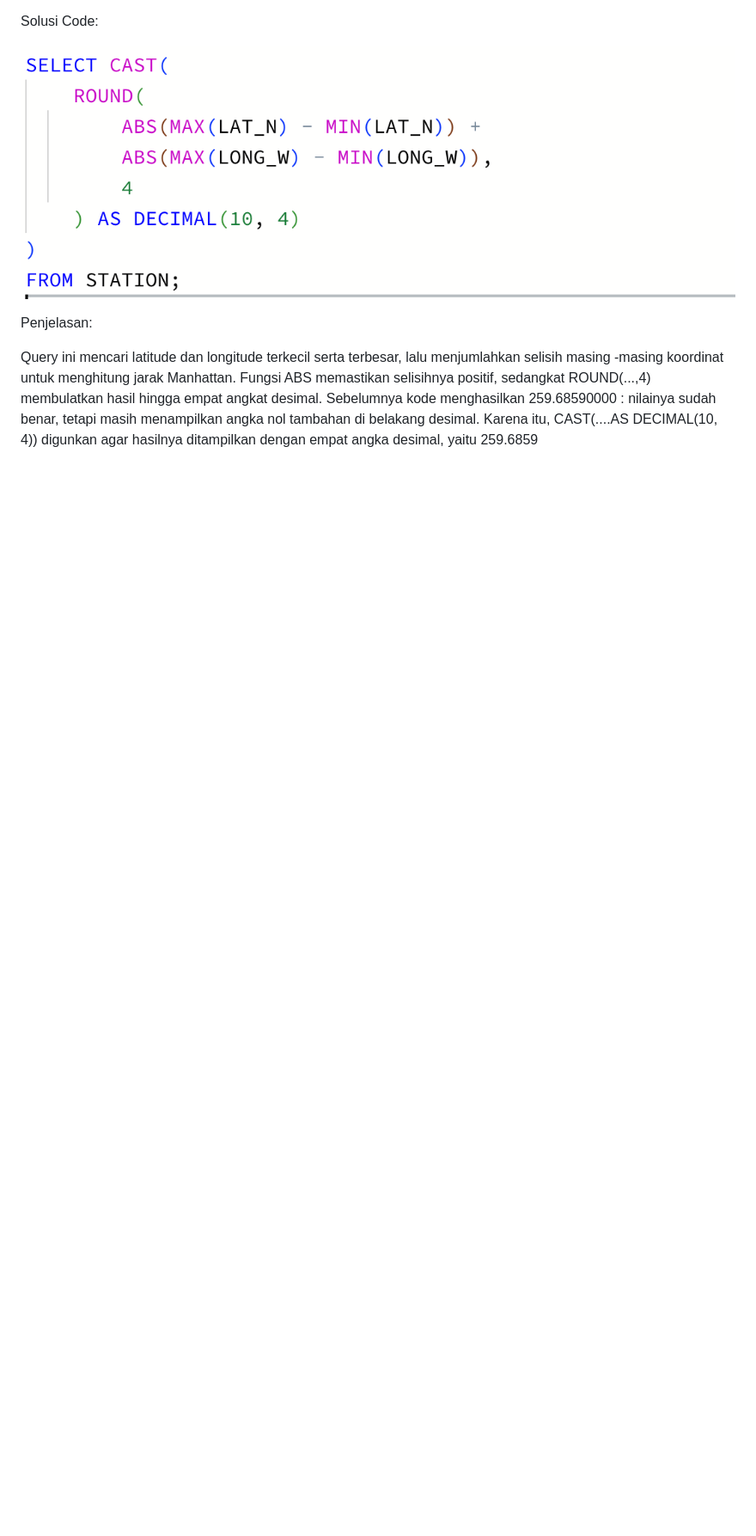
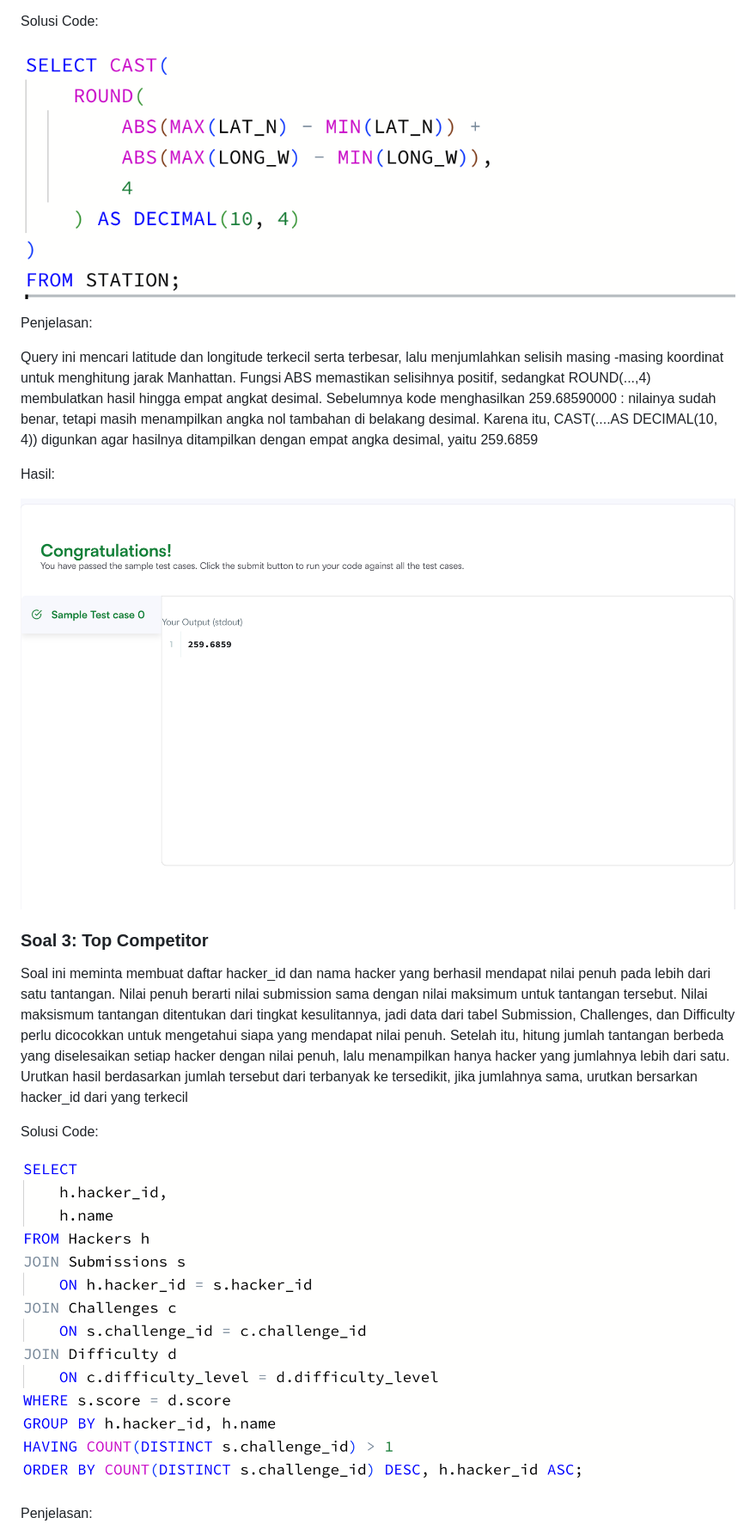
Before and after one commit to mhilmanmaulana/bootcamp-data-engineer-python-programming, a Markdown page: AssignmentDay18/README.md, the part around one of its changes. Shown at 86% size. Drawn GitHub-style; pictures changed too: AssignmentDay18/Screenshot 2026-11-21 at 23.23.07.png (added), AssignmentDay18/Screenshot 2026-11-21 at 23.49.55.png (added); blank space fills up the shorter version.

Commit message:
Membuat Readme.md

```diff
--- a/AssignmentDay18/README.md
+++ b/AssignmentDay18/README.md
@@ -66,3 +66,18 @@ Solusi Code:
 Penjelasan:
 
 Query ini mencari latitude dan longitude terkecil serta terbesar, lalu menjumlahkan selisih masing -masing koordinat untuk menghitung jarak Manhattan. Fungsi ABS memastikan selisihnya positif, sedangkat ROUND(...,4) membulatkan hasil hingga empat angkat desimal. Sebelumnya kode menghasilkan 259.68590000 : nilainya sudah benar, tetapi masih menampilkan angka nol tambahan di belakang desimal. Karena itu, CAST(....AS DECIMAL(10, 4)) digunkan agar hasilnya ditampilkan dengan empat angka desimal, yaitu 259.6859
+
+Hasil:
+
+![alt text](<Screenshot 2026-11-21 at 23.23.07.png>)
+
+### Soal 3: Top Competitor
+
+Soal ini meminta membuat daftar hacker_id dan nama hacker yang berhasil mendapat nilai penuh pada lebih dari satu tantangan. Nilai penuh berarti nilai submission sama dengan nilai maksimum untuk tantangan tersebut. Nilai maksismum tantangan ditentukan dari tingkat kesulitannya, jadi data dari tabel Submission, Challenges, dan Difficulty perlu dicocokkan untuk mengetahui siapa yang mendapat nilai penuh. Setelah itu, hitung jumlah tantangan berbeda yang diselesaikan setiap hacker dengan nilai penuh, lalu menampilkan hanya hacker yang jumlahnya lebih dari satu. Urutkan hasil berdasarkan jumlah tersebut dari terbanyak ke tersedikit, jika jumlahnya sama, urutkan bersarkan hacker_id dari yang terkecil
+
+Solusi Code:
+
+![alt text](<Screenshot 2026-11-21 at 23.49.55.png>)
+
+Penjelasan:
+
```
Also changed, not shown: other parts of AssignmentDay18/README.md (+5 -0 lines), AssignmentDay18/Screenshot 2026-11-22 at 07.21.39.png (added).
